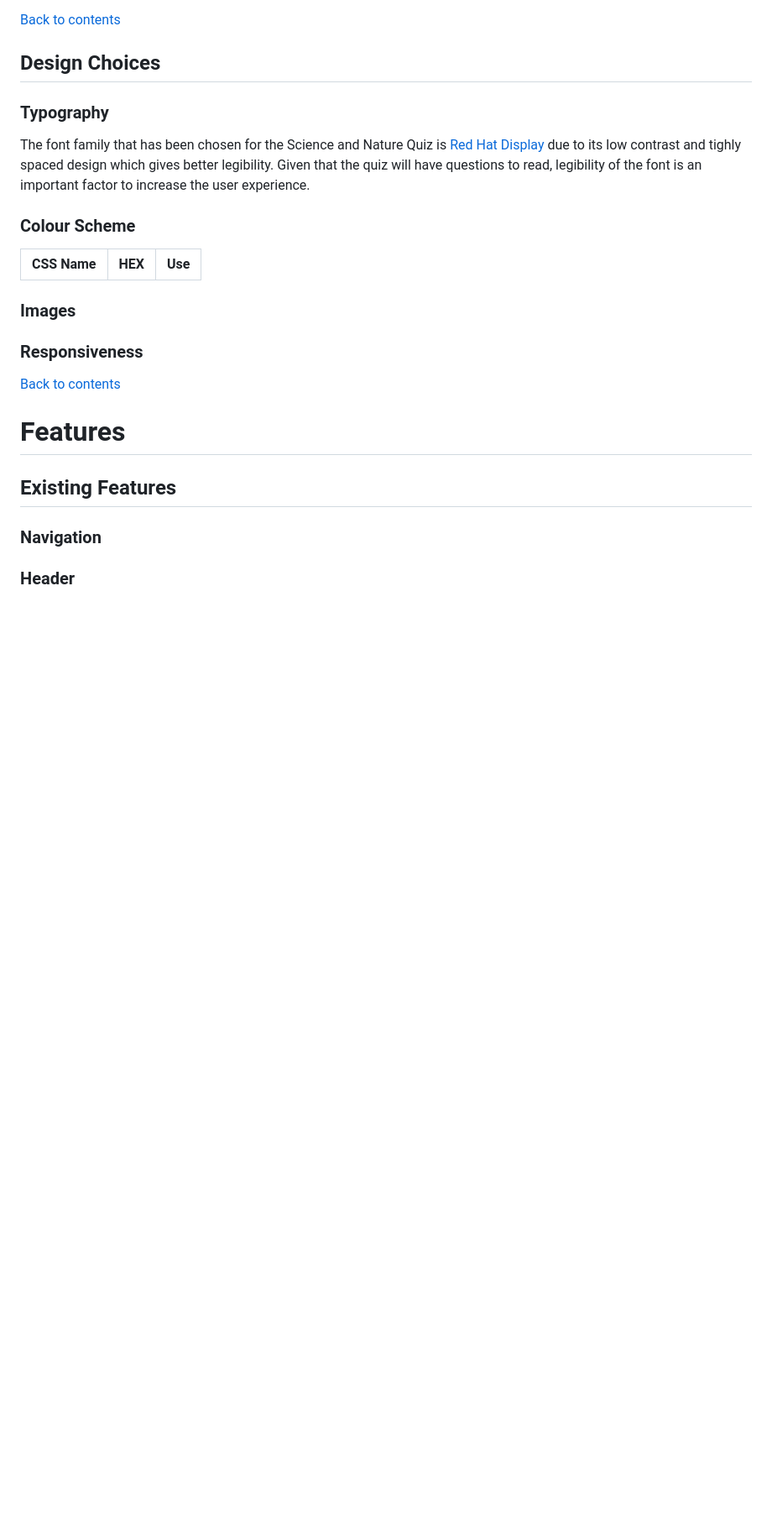
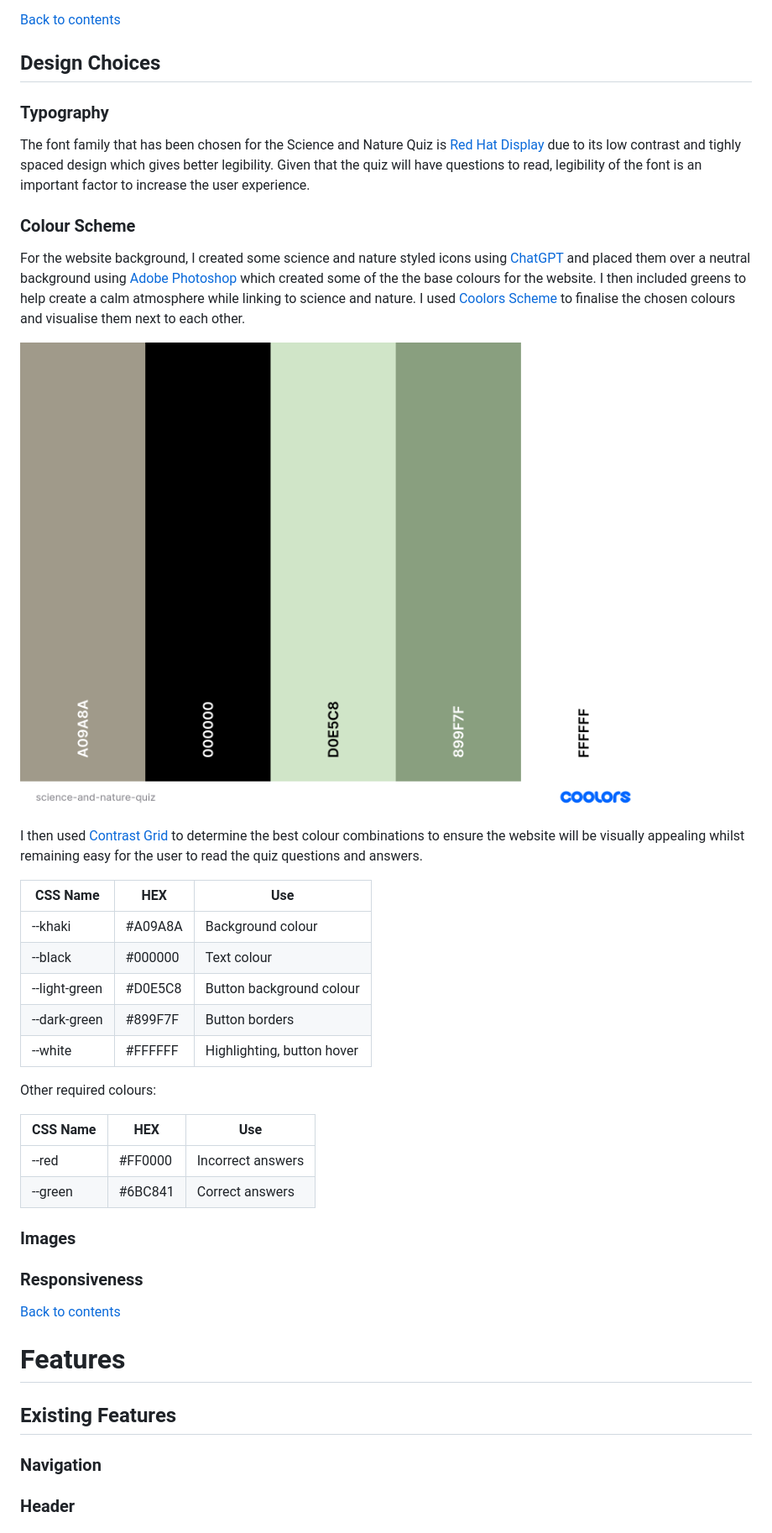
Before and after one commit to Lyd-W/Science-and-Nature-Quiz, a Markdown page: README.md, the part around the change printed below. Shown: that part at 84% size. Rendered like a GitHub page; pictures changed too: docs/coolors.png (added); blank space fills up the shorter version.

Commit message:
Add colour scheme to README.md and upload related files

```diff
--- a/README.md
+++ b/README.md
@@ -121,9 +121,26 @@ The font family that has been chosen for the Science and Nature Quiz is [Red Hat
 
 ### Colour Scheme
 
+For the website background, I created some science and nature styled icons using [ChatGPT](https://chatgpt.com/ "ChatGPT Homepage") and placed them over a neutral background using [Adobe Photoshop](https://www.adobe.com/uk/products/photoshop.html "Adobe | Photoshop") which created some of the the base colours for the website. I then included greens to help create a calm atmosphere while linking to science and nature. I used [Coolors Scheme](https://coolors.co/ "Coolors Scheme Homepage") to finalise the chosen colours and visualise them next to each other.
+
+![Coolors Scheme](docs/coolors.png)
+
+I then used [Contrast Grid](https://contrast-grid.eightshapes.com/?version=1.1.0&background-colors=&foreground-colors=%23A09A8A%0D%0A%23D0E5C8%0D%0A%23899F7F%0D%0A%23000000%0D%0A%23FFFFFF&es-color-form__tile-size=compact&es-color-form__show-contrast=aaa&es-color-form__show-contrast=aa&es-color-form__show-contrast=aa18&es-color-form__show-contrast=dnp "Contrast Grid") to determine the best colour combinations to ensure the website will be visually appealing whilst remaining easy for the user to read the quiz questions and answers.
 
 |CSS Name               |HEX          |Use
 |-----------------------|-------------|------------------------------------------------|
+| --khaki | #A09A8A | Background colour
+| --black | #000000 | Text colour |
+| --light-green | #D0E5C8 | Button background colour |
+| --dark-green | #899F7F | Button borders |
+| --white | #FFFFFF |  Highlighting, button hover |
+
+Other required colours:
+
+|CSS Name               |HEX          |Use
+|-----------------------|-------------|------------------------------------------------|
+| --red | #FF0000 | Incorrect answers |
+| --green | #6BC841 | Correct answers |
 
 ### Images
 
```
Also changed, not shown: other parts of README.md (+4 -0 lines), docs/contrast-grid.png (added), 2 other files.
